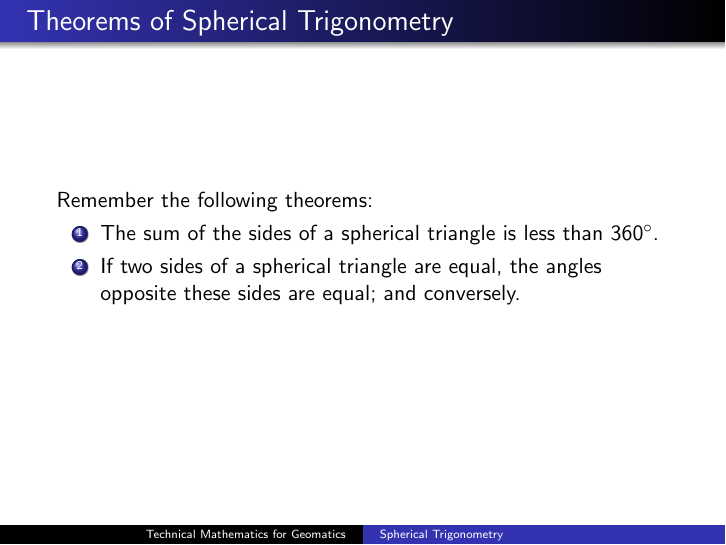
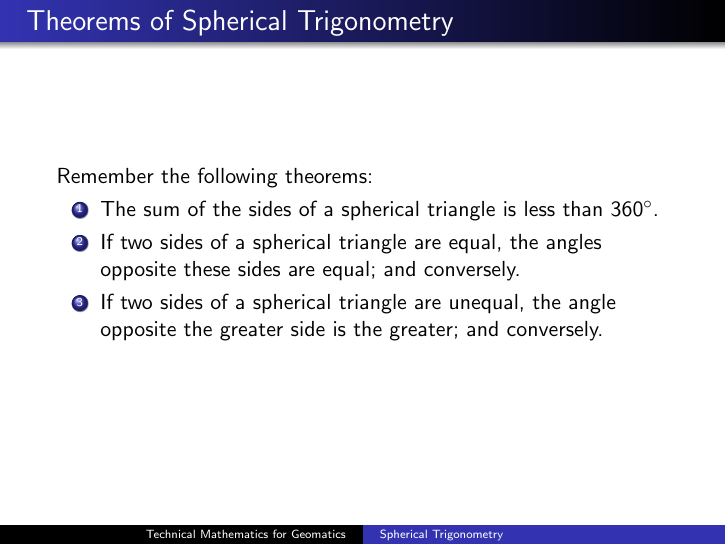
Before and after one commit to befu29aj/cocalc-1429, LaTeX slides (gm-16-SphericalTrigonometry.tex): page 29 of 55. Compiled offline with pdfLaTeX.

Commit message:
gm-16-SphericalTrigonometry.tex

```diff
--- a/gm-16-SphericalTrigonometry.tex
+++ b/gm-16-SphericalTrigonometry.tex
@@ -402,6 +402,8 @@ coast of Peru is the latitude for Lima.
     $360^{\circ}$.
   \item If two sides of a spherical triangle are equal, the angles
     opposite these sides are equal; and conversely.
+  \item If two sides of a spherical triangle are unequal, the angle
+    opposite the greater side is the greater; and conversely.
   \end{enumerate}
 \end{frame}
 
```
